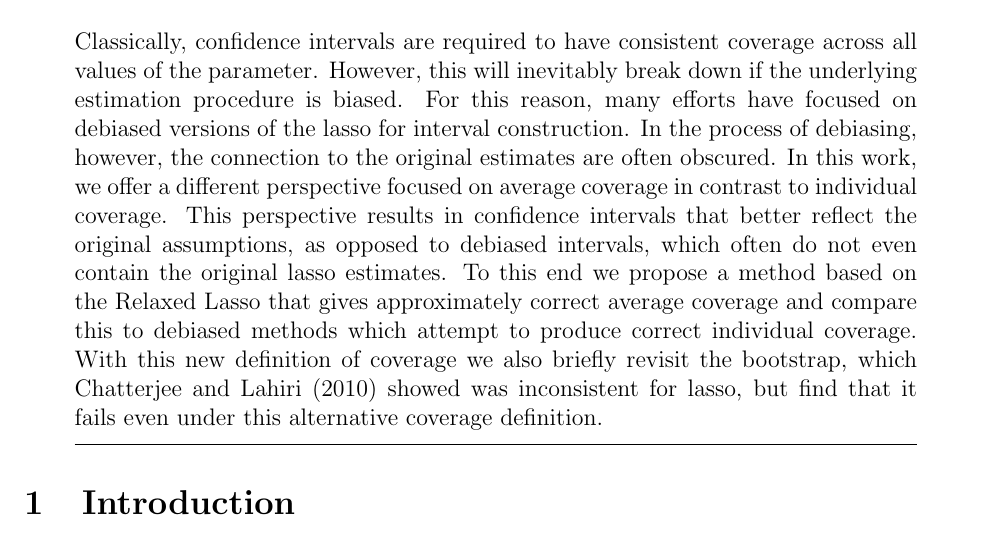
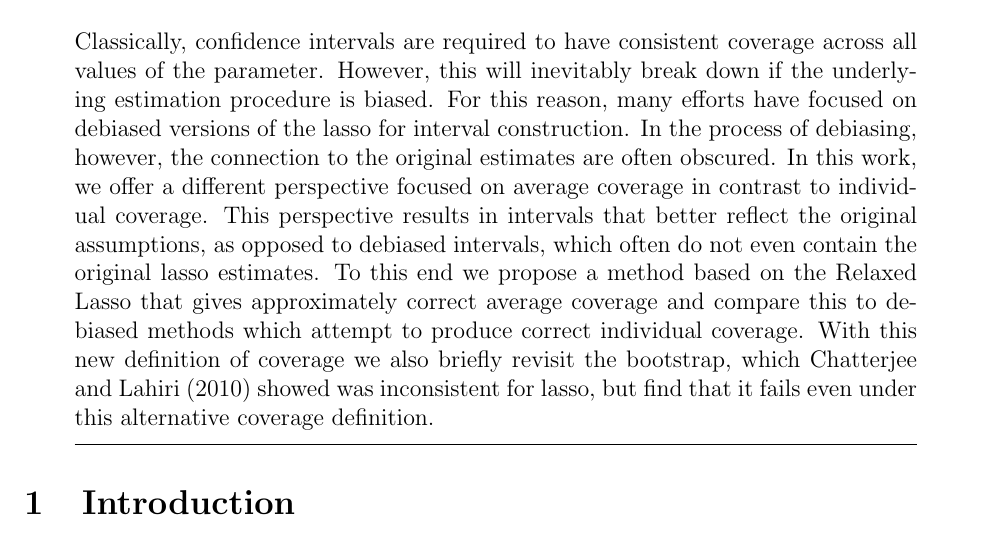
Before and after one commit to lharris421/man-avg-cov, a LaTeX document (avg-cov.tex, which reads abstract.tex): part of page 1 of 31, cut so that both start at the same text. Compiled offline with pdfLaTeX; a missing bibliography style is replaced by a similar one.

Commit message:
update abstract

```diff
--- a/abstract.tex
+++ b/abstract.tex
@@ -1 +1 @@
-Classically, confidence intervals are required to have consistent coverage across all values of the parameter. However, this will inevitably break down if the underlying estimation procedure is biased. For this reason, many efforts have focused on debiased versions of the lasso for interval construction. In the process of debiasing, however, the connection to the original estimates are often obscured. In this work, we offer a different perspective focused on average coverage in contrast to individual coverage. This perspective results in confidence intervals that better reflect the original assumptions, as opposed to debiased intervals, which often do not even contain the original lasso estimates. To this end we propose a method based on the Relaxed Lasso that gives approximately correct average coverage and compare this to debiased methods which attempt to produce correct individual coverage. With this new definition of coverage we also briefly revisit the bootstrap, which Chatterjee and Lahiri (2010) showed was inconsistent for lasso, but find that it fails even under this alternative coverage definition.
+Classically, confidence intervals are required to have consistent coverage across all values of the parameter. However, this will inevitably break down if the underlying estimation procedure is biased. For this reason, many efforts have focused on debiased versions of the lasso for interval construction. In the process of debiasing, however, the connection to the original estimates are often obscured. In this work, we offer a different perspective focused on average coverage in contrast to individual coverage. This perspective results in intervals that better reflect the original assumptions, as opposed to debiased intervals, which often do not even contain the original lasso estimates. To this end we propose a method based on the Relaxed Lasso that gives approximately correct average coverage and compare this to debiased methods which attempt to produce correct individual coverage. With this new definition of coverage we also briefly revisit the bootstrap, which Chatterjee and Lahiri (2010) showed was inconsistent for lasso, but find that it fails even under this alternative coverage definition.
```
